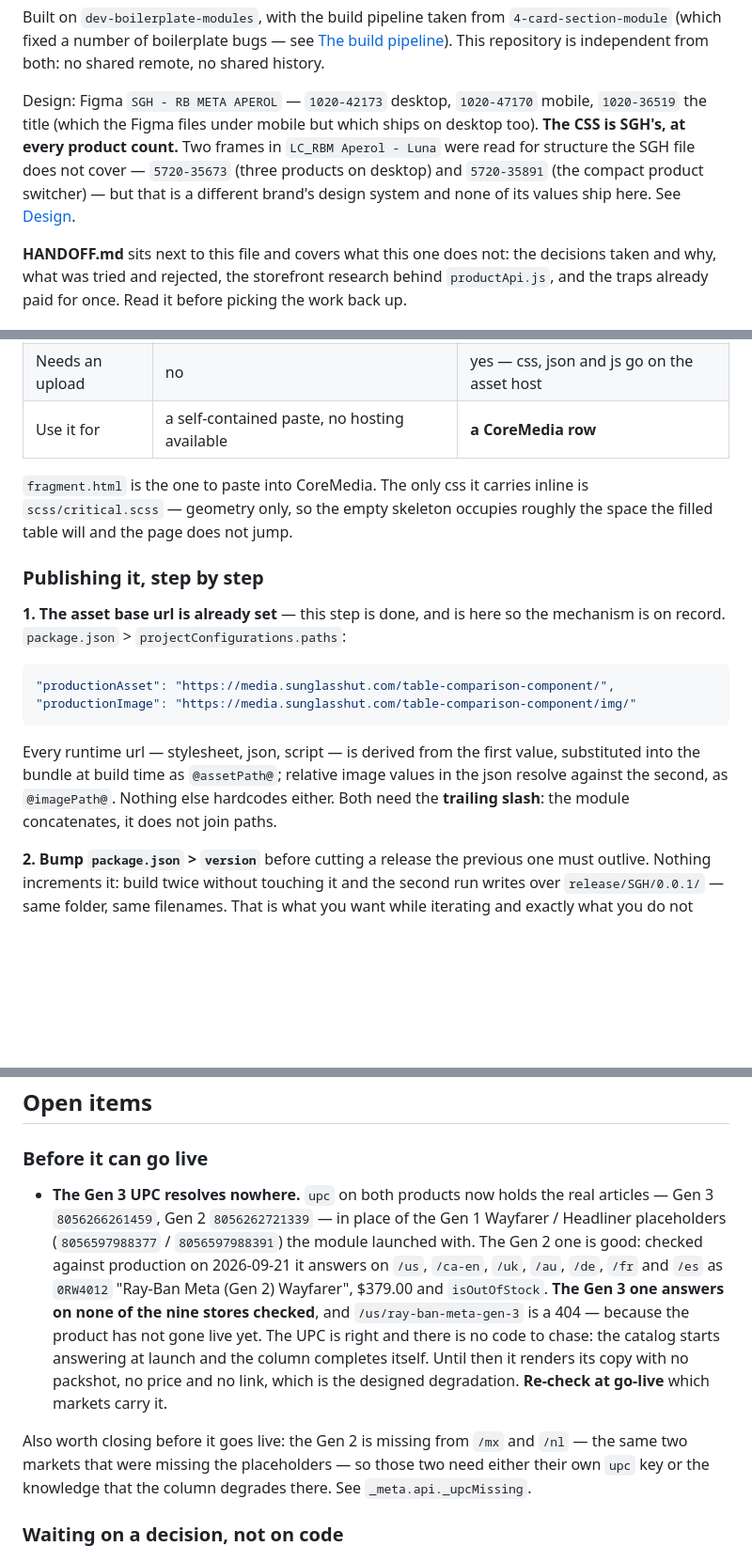
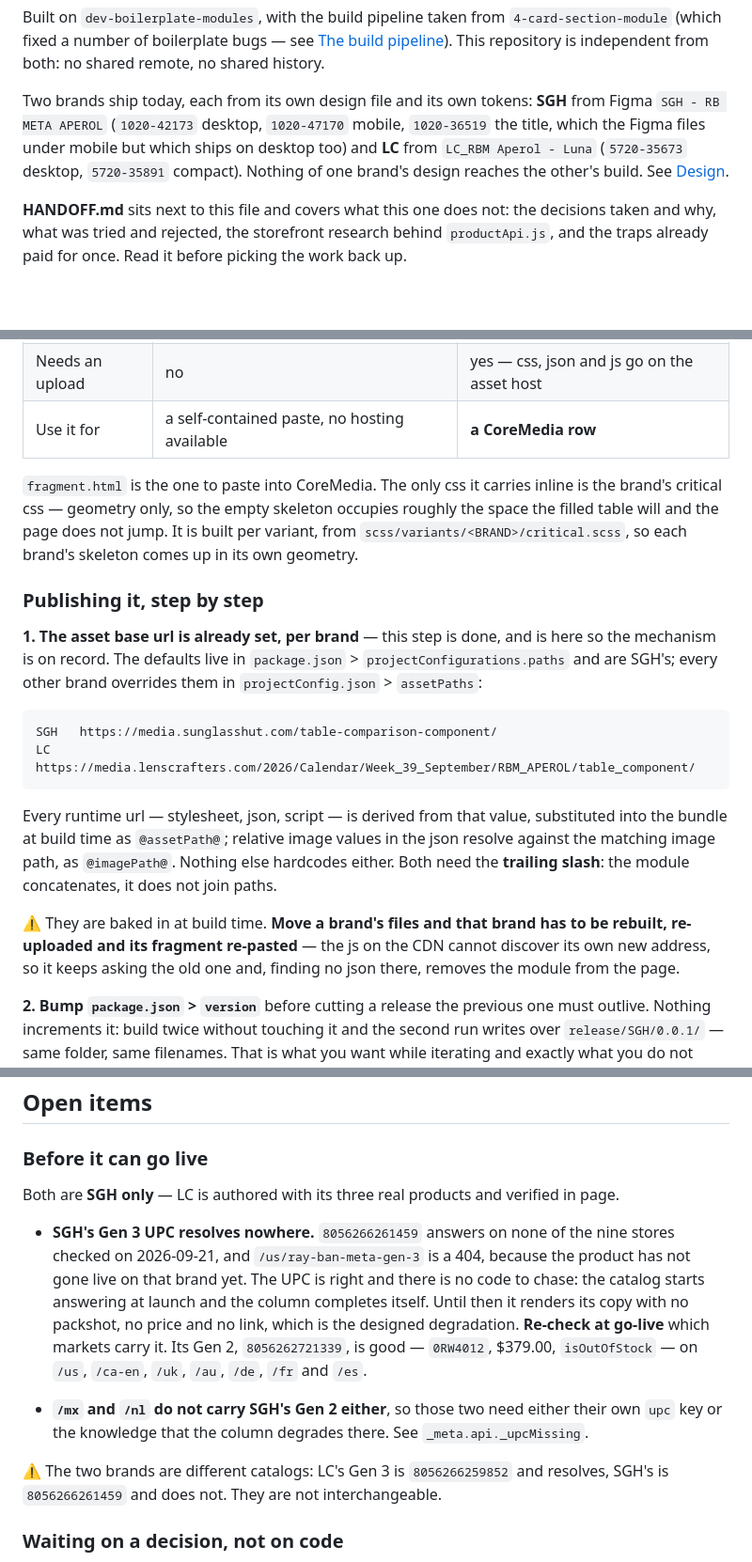
Before and after one commit to LuxotticaContentTeam/table-comparison-component, a Markdown page: README.md, 3 parts joined by grey strips. Shown at 94% size. Rendered like a GitHub page; blank space fills up the shorter version.

````diff
--- a/README.md
+++ b/README.md
@@ -13,13 +13,12 @@ Built on `dev-boilerplate-modules`, with the build pipeline taken from
 [The build pipeline](#the-build-pipeline)). This repository is independent from
 both: no shared remote, no shared history.
 
-Design: Figma `SGH - RB META APEROL` — `1020-42173` desktop, `1020-47170`
-mobile, `1020-36519` the title (which the Figma files under mobile but which
-ships on desktop too). **The CSS is SGH's, at every product count.** Two frames
-in `LC_RBM Aperol - Luna` were read for structure the SGH file does not cover —
-`5720-35673` (three products on desktop) and `5720-35891` (the compact product
-switcher) — but that is a different brand's design system and none of its
-values ship here. See [Design](#design).
+Two brands ship today, each from its own design file and its own tokens:
+**SGH** from Figma `SGH - RB META APEROL` (`1020-42173` desktop, `1020-47170`
+mobile, `1020-36519` the title, which the Figma files under mobile but which
+ships on desktop too) and **LC** from `LC_RBM Aperol - Luna` (`5720-35673`
+desktop, `5720-35891` compact). Nothing of one brand's design reaches the
+other's build. See [Design](#design).
 
 **HANDOFF.md** sits next to this file and covers what this one does not: the
 decisions taken and why, what was tried and rejected, the storefront research
@@ -736,24 +737,33 @@ A build produces **two** deliverables, from the same sources, both in `dist/`.
 | Use it for | a self-contained paste, no hosting available | **a CoreMedia row** |
 
 `fragment.html` is the one to paste into CoreMedia. The only css it carries
-inline is `scss/critical.scss` — geometry only, so the empty skeleton occupies
-roughly the space the filled table will and the page does not jump.
+inline is the brand's critical css — geometry only, so the empty skeleton
+occupies roughly the space the filled table will and the page does not jump.
+It is built per variant, from `scss/variants/<BRAND>/critical.scss`, so each
+brand's skeleton comes up in its own geometry.
 
 ### Publishing it, step by step
 
-**1. The asset base url is already set** — this step is done, and is here so
-the mechanism is on record. `package.json` > `projectConfigurations.paths`:
+**1. The asset base url is already set, per brand** — this step is done, and is
+here so the mechanism is on record. The defaults live in `package.json` >
+`projectConfigurations.paths` and are SGH's; every other brand overrides them
+in `projectConfig.json` > `assetPaths`:
 
-```json
-"productionAsset": "https://media.sunglasshut.com/table-comparison-component/",
-"productionImage": "https://media.sunglasshut.com/table-comparison-component/img/"
+```
+SGH   https://media.sunglasshut.com/table-comparison-component/
+LC    https://media.lenscrafters.com/2026/Calendar/Week_39_September/RBM_APEROL/table_component/
 ```
 
-Every runtime url — stylesheet, json, script — is derived from the first value,
+Every runtime url — stylesheet, json, script — is derived from that value,
 substituted into the bundle at build time as `@assetPath@`; relative image
-values in the json resolve against the second, as `@imagePath@`. Nothing else
-hardcodes either. Both need the **trailing slash**: the module concatenates, it
-does not join paths.
+values in the json resolve against the matching image path, as `@imagePath@`.
+Nothing else hardcodes either. Both need the **trailing slash**: the module
+concatenates, it does not join paths.
+
+⚠️ They are baked in at build time. **Move a brand's files and that brand has to
+be rebuilt, re-uploaded and its fragment re-pasted** — the js on the CDN cannot
+discover its own new address, so it keeps asking the old one and, finding no
+json there, removes the module from the page.
 
 **2. Bump `package.json` > `version`** before cutting a release the previous one
 must outlive. Nothing increments it: build twice without touching it and the
@@ -1055,23 +1079,25 @@ non-English market the module is published to.
 
 ### Before it can go live
 
-- **The Gen 3 UPC resolves nowhere.** `upc` on both products now holds the
-  real articles — Gen 3 `8056266261459`, Gen 2 `8056262721339` — in place of
-  the Gen 1 Wayfarer / Headliner placeholders (`8056597988377` /
-  `8056597988391`) the module launched with. The Gen 2 one is good: checked
-  against production on 2026-09-21 it answers on `/us`, `/ca-en`, `/uk`,
-  `/au`, `/de`, `/fr` and `/es` as `0RW4012` "Ray-Ban Meta (Gen 2) Wayfarer",
-  $379.00 and `isOutOfStock`. **The Gen 3 one answers on none of the nine
-  stores checked**, and `/us/ray-ban-meta-gen-3` is a 404 — because the product
-  has not gone live yet. The UPC is right and there is no code to chase: the
-  catalog starts answering at launch and the column completes itself. Until
-  then it renders its copy with no packshot, no price and no link, which is the
-  designed degradation. **Re-check at go-live** which markets carry it.
+Both are **SGH only** — LC is authored with its three real products and
+verified in page.
 
-Also worth closing before it goes live: the Gen 2 is missing from `/mx` and
-`/nl` — the same two markets that were missing the placeholders — so those two
-need either their own `upc` key or the knowledge that the column degrades
-there. See `_meta.api._upcMissing`.
+- **SGH's Gen 3 UPC resolves nowhere.** `8056266261459` answers on none of the
+  nine stores checked on 2026-09-21, and `/us/ray-ban-meta-gen-3` is a 404,
+  because the product has not gone live on that brand yet. The UPC is right and
+  there is no code to chase: the catalog starts answering at launch and the
+  column completes itself. Until then it renders its copy with no packshot, no
+  price and no link, which is the designed degradation. **Re-check at go-live**
+  which markets carry it. Its Gen 2, `8056262721339`, is good — `0RW4012`,
+  $379.00, `isOutOfStock` — on `/us`, `/ca-en`, `/uk`, `/au`, `/de`, `/fr` and
+  `/es`.
+
+- **`/mx` and `/nl` do not carry SGH's Gen 2 either**, so those two need either
+  their own `upc` key or the knowledge that the column degrades there. See
+  `_meta.api._upcMissing`.
+
+⚠️ The two brands are different catalogs: LC's Gen 3 is `8056266259852` and
+resolves, SGH's is `8056266261459` and does not. They are not interchangeable.
 
 ### Waiting on a decision, not on code
 
````
Also changed, not shown: other parts of README.md (+19 -3 lines), HANDOFF.md (+147 -107 lines).
